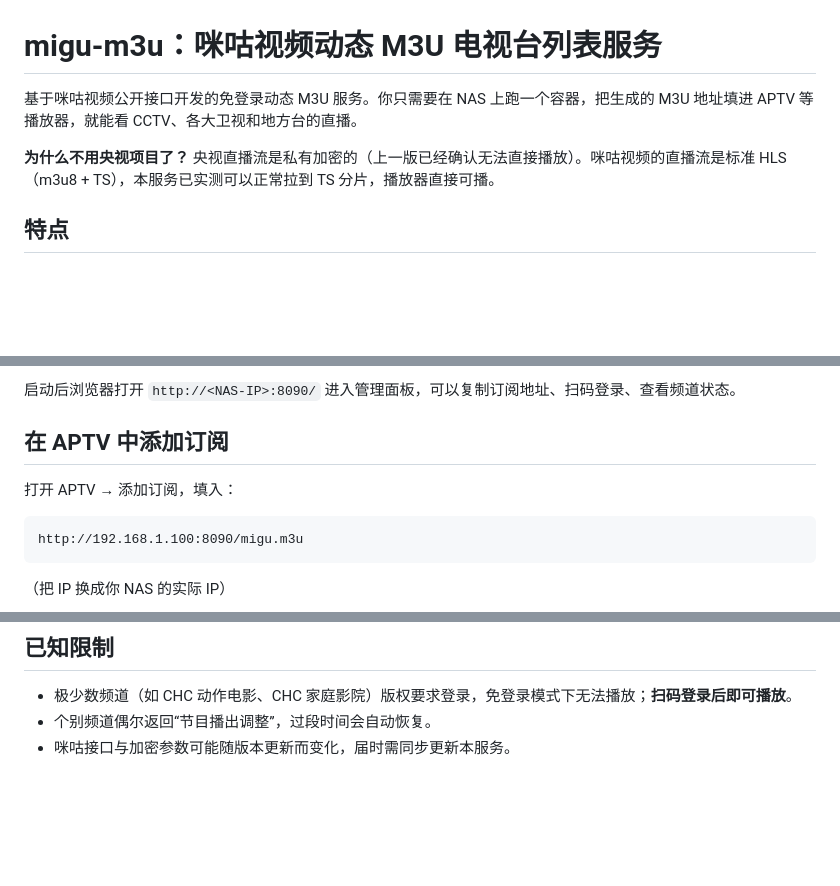
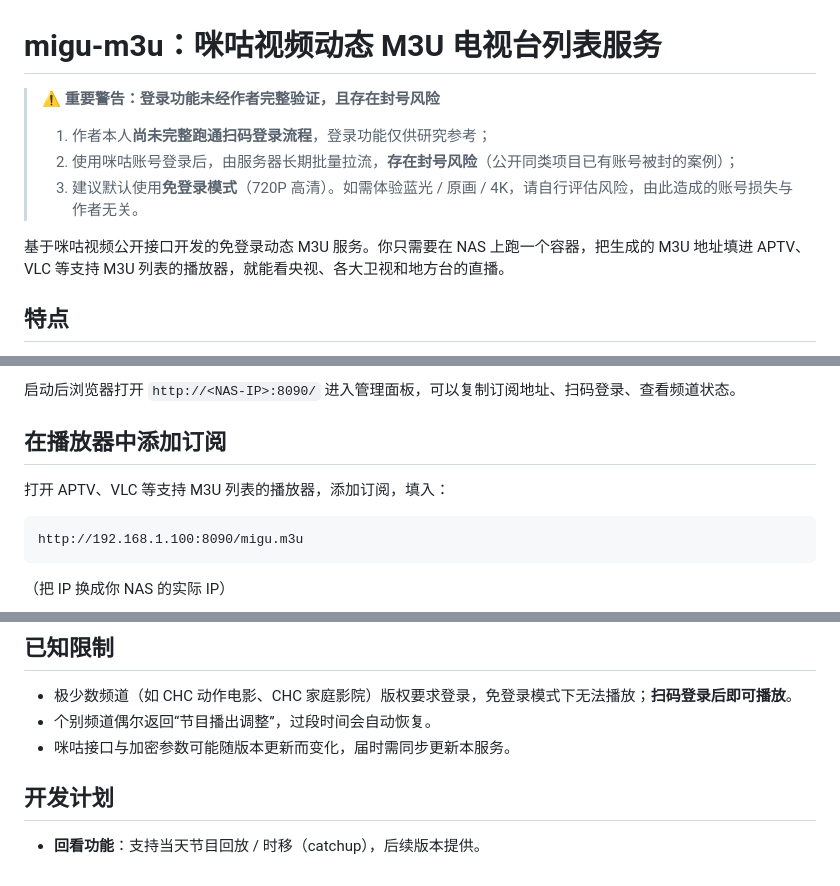
Before and after one commit to showlo0327/migu-m3u, a Markdown page: README.md, 3 parts joined by grey strips. GitHub-like rendering; blank space fills up the shorter version.

Commit message:
docs: README 移除旧项目说明、通用播放器、登录风险警告、开发计划

````diff
--- a/README.md
+++ b/README.md
@@ -1,8 +1,12 @@
 # migu-m3u：咪咕视频动态 M3U 电视台列表服务
 
-基于咪咕视频公开接口开发的免登录动态 M3U 服务。你只需要在 NAS 上跑一个容器，把生成的 M3U 地址填进 APTV 等播放器，就能看 CCTV、各大卫视和地方台的直播。
+> ⚠️ **重要警告：登录功能未经作者完整验证，且存在封号风险**
+>
+> 1. 作者本人**尚未完整跑通扫码登录流程**，登录功能仅供研究参考；
+> 2. 使用咪咕账号登录后，由服务器长期批量拉流，**存在封号风险**（公开同类项目已有账号被封的案例）；
+> 3. 建议默认使用**免登录模式**（720P 高清）。如需体验蓝光 / 原画 / 4K，请自行评估风险，由此造成的账号损失与作者无关。
 
-**为什么不用央视项目了？** 央视直播流是私有加密的（上一版已经确认无法直接播放）。咪咕视频的直播流是标准 HLS（m3u8 + TS），本服务已实测可以正常拉到 TS 分片，播放器直接可播。
+基于咪咕视频公开接口开发的免登录动态 M3U 服务。你只需要在 NAS 上跑一个容器，把生成的 M3U 地址填进 APTV、VLC 等支持 M3U 列表的播放器，就能看央视、各大卫视和地方台的直播。
 
 ## 特点
 
@@ -42,9 +46,9 @@ docker compose up -d --build
 
 启动后浏览器打开 `http://<NAS-IP>:8090/` 进入管理面板，可以复制订阅地址、扫码登录、查看频道状态。
 
-## 在 APTV 中添加订阅
+## 在播放器中添加订阅
 
-打开 APTV → 添加订阅，填入：
+打开 APTV、VLC 等支持 M3U 列表的播放器，添加订阅，填入：
 
 ```
 http://192.168.1.100:8090/migu.m3u
@@ -115,3 +119,7 @@ http://192.168.1.100:8090/migu.m3u
 - 极少数频道（如 CHC 动作电影、CHC 家庭影院）版权要求登录，免登录模式下无法播放；**扫码登录后即可播放**。
 - 个别频道偶尔返回“节目播出调整”，过段时间会自动恢复。
 - 咪咕接口与加密参数可能随版本更新而变化，届时需同步更新本服务。
+
+## 开发计划
+
+- **回看功能**：支持当天节目回放 / 时移（catchup），后续版本提供。
````
